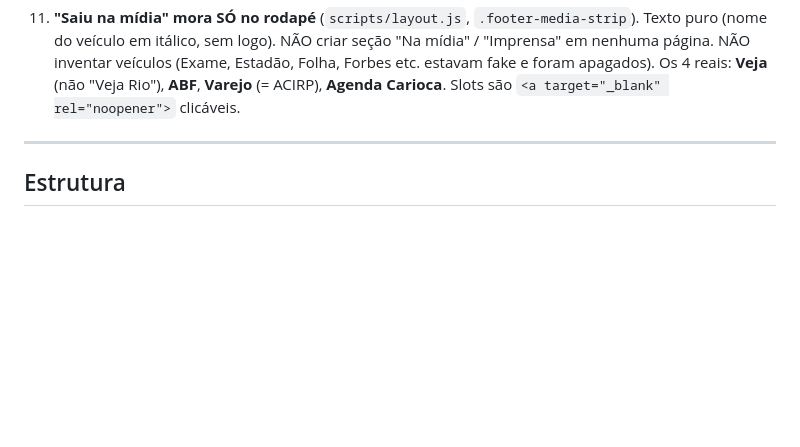
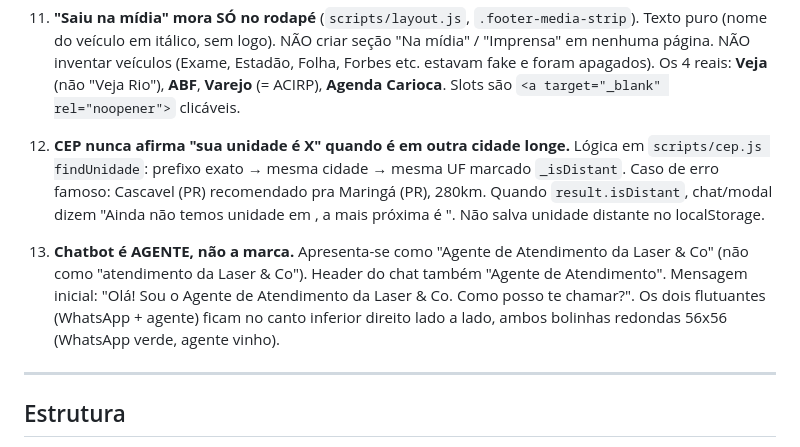
Before and after one commit to OFerreira98/lasercompany-institucional, a Markdown page: CLAUDE.md, the part around the change. GitHub-like rendering; blank space fills up the shorter version.

```diff
--- a/CLAUDE.md
+++ b/CLAUDE.md
@@ -62,6 +62,18 @@ rede de franquias de estética a laser. Hospedado no GitHub e publicado na Verce
     nenhuma página. NÃO inventar veículos (Exame, Estadão, Folha, Forbes etc. estavam fake e
     foram apagados). Os 4 reais: **Veja** (não "Veja Rio"), **ABF**, **Varejo** (= ACIRP),
     **Agenda Carioca**. Slots são `<a target="_blank" rel="noopener">` clicáveis.
+
+12. **CEP nunca afirma "sua unidade é X" quando é em outra cidade longe.** Lógica em
+    `scripts/cep.js findUnidade`: prefixo exato → mesma cidade → mesma UF marcado
+    `_isDistant`. Caso de erro famoso: Cascavel (PR) recomendado pra Maringá (PR), 280km.
+    Quando `result.isDistant`, chat/modal dizem "Ainda não temos unidade em <cidade>, a
+    mais próxima é <X>". Não salva unidade distante no localStorage.
+
+13. **Chatbot é AGENTE, não a marca.** Apresenta-se como "Agente de Atendimento da Laser
+    & Co" (não como "atendimento da Laser & Co"). Header do chat também "Agente de
+    Atendimento". Mensagem inicial: "Olá! Sou o Agente de Atendimento da Laser & Co.
+    Como posso te chamar?". Os dois flutuantes (WhatsApp + agente) ficam no canto inferior
+    direito lado a lado, ambos bolinhas redondas 56x56 (WhatsApp verde, agente vinho).
 
 ---
 
```
Also changed, not shown: memoria.md (+28 -0 lines).
